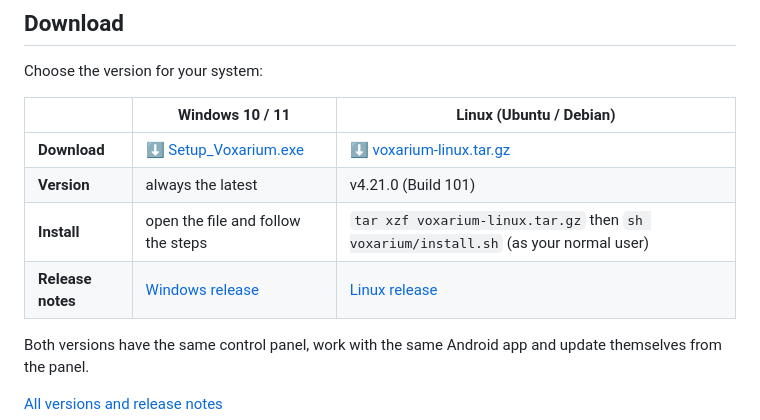
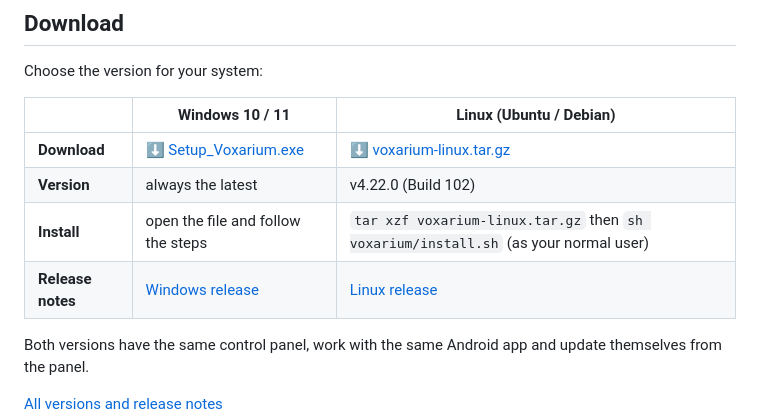
Before and after one commit to QMon31/Controllo-Server-Minecraft-Releases, a Markdown page: README.md, the part around one of its changes. Drawn GitHub-style.

Commit message:
README: download for Linux v4.22.0 (Build 102)

```diff
--- a/README.md
+++ b/README.md
@@ -14,6 +14,6 @@ Choose the version for your system:
 <!-- download:start -->
 | | **Windows 10 / 11** | **Linux** (Ubuntu / Debian) |
 |---|---|---|
-| **Download** | [⬇ Setup_Voxarium.exe](https://github.com/QMon31/Voxarium/releases/latest/download/Setup_Voxarium.exe) | [⬇ voxarium-linux.tar.gz](https://github.com/QMon31/Voxarium/releases/download/linux-v4.21.0-b101/voxarium-linux.tar.gz) |
-| **Version** | always the latest | v4.21.0 (Build 101) |
+| **Download** | [⬇ Setup_Voxarium.exe](https://github.com/QMon31/Voxarium/releases/latest/download/Setup_Voxarium.exe) | [⬇ voxarium-linux.tar.gz](https://github.com/QMon31/Voxarium/releases/download/linux-v4.22.0-b102/voxarium-linux.tar.gz) |
+| **Version** | always the latest | v4.22.0 (Build 102) |
 | **Install** | open the file and follow the steps | `tar xzf voxarium-linux.tar.gz` then `sh voxarium/install.sh` (as your normal user) |
```
Also changed, not shown: other parts of README.md (+1 -1 lines).
